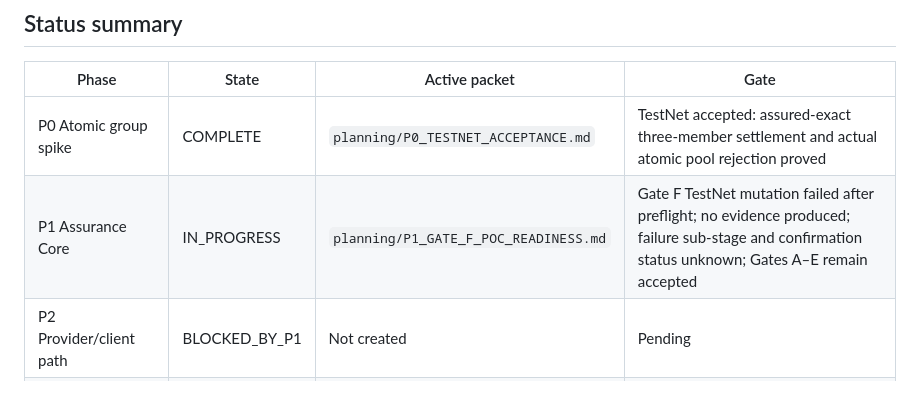
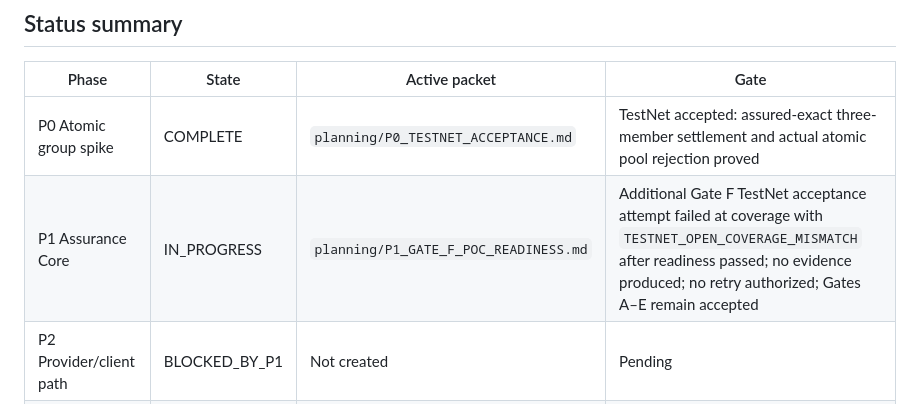
Before and after one commit to LogiqueClergyman/AssurePay, a Markdown page: IMPLEMENTATION_PLAN.md, the part around the change. Drawn GitHub-style.

```diff
--- a/IMPLEMENTATION_PLAN.md
+++ b/IMPLEMENTATION_PLAN.md
@@ -19,7 +19,7 @@ Later phases may be prepared conceptually, but their code must not begin until t
 | Phase | State | Active packet | Gate |
 |---|---|---|---|
 | P0 Atomic group spike | COMPLETE | `planning/P0_TESTNET_ACCEPTANCE.md` | TestNet accepted: assured-exact three-member settlement and actual atomic pool rejection proved |
-| P1 Assurance Core | IN_PROGRESS | `planning/P1_GATE_F_POC_READINESS.md` | Gate F TestNet mutation failed after preflight; no evidence produced; failure sub-stage and confirmation status unknown; Gates A–E remain accepted |
+| P1 Assurance Core | IN_PROGRESS | `planning/P1_GATE_F_POC_READINESS.md` | Additional Gate F TestNet acceptance attempt failed at coverage with `TESTNET_OPEN_COVERAGE_MISMATCH` after readiness passed; no evidence produced; no retry authorized; Gates A–E remain accepted |
 | P2 Provider/client path | BLOCKED_BY_P1 | Not created | Pending |
 | P3 Evidence and claims backend | BLOCKED_BY_P2 | Not created | Pending |
 | P4 Demo hardening | BLOCKED_BY_P3 | Not created | Pending |
```
Also changed, not shown: SESSION_HANDOFF.md (+9 -9 lines), planning/P1_RESULTS.md (+1 -0 lines).
